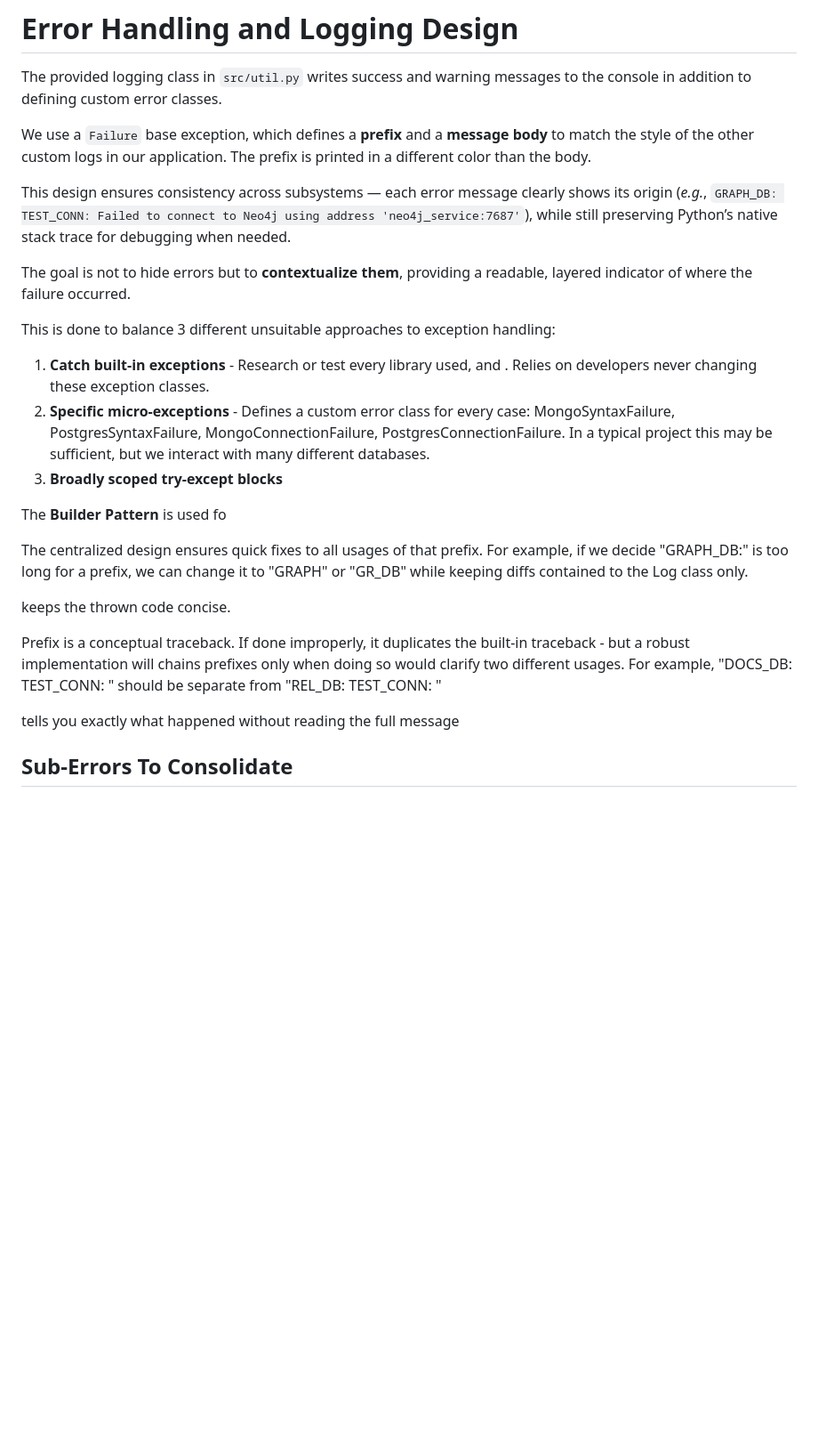
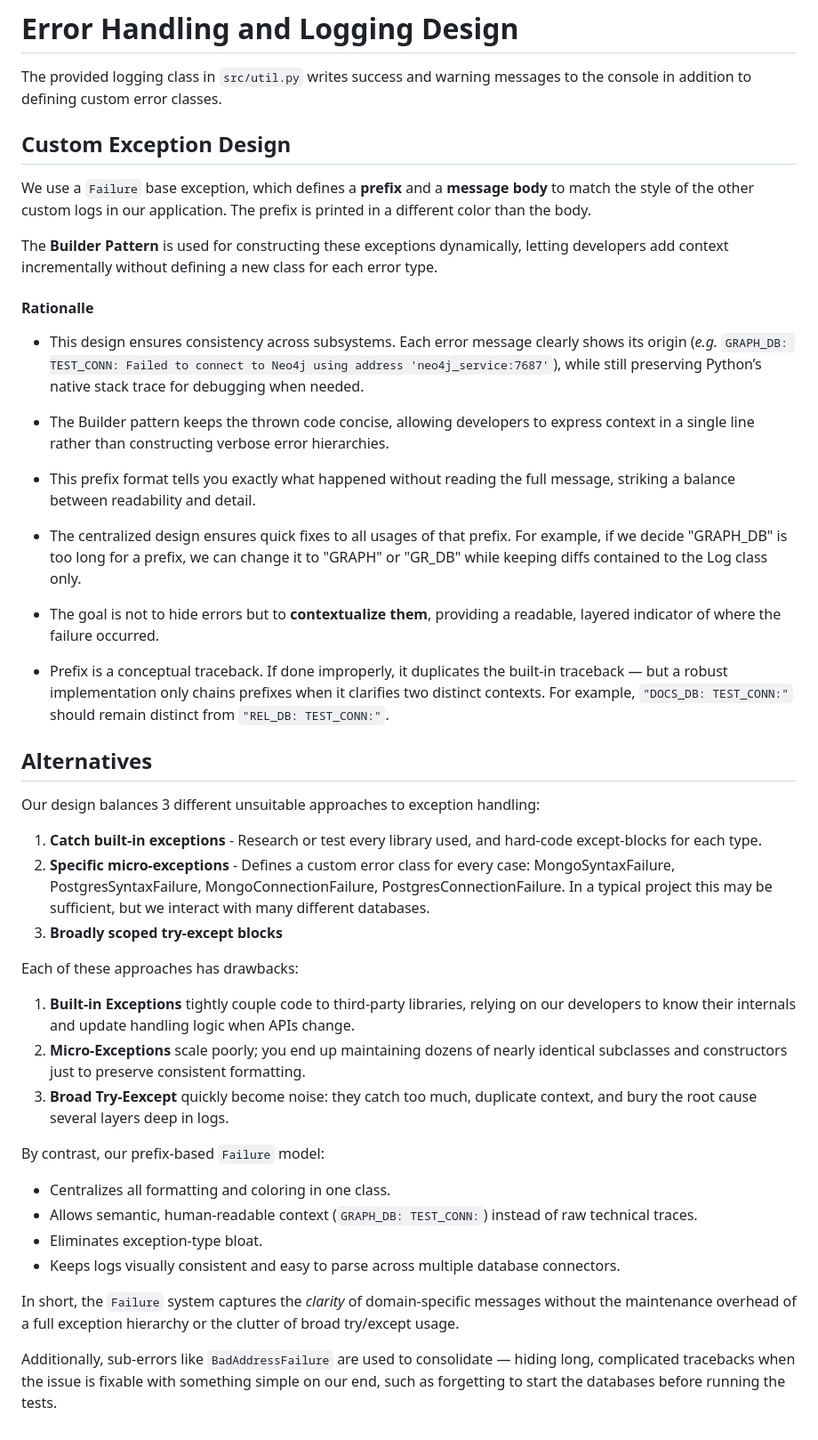
Before and after one commit to c0nap/dsci-capstone, a Markdown page: docs/code_style.md, the part around the change. Shown: that part at 89% size. Rendered like a GitHub page; blank space fills up the shorter version.

Commit message:
readme - draft more logging

```diff
--- a/docs/code_style.md
+++ b/docs/code_style.md
@@ -306,26 +306,45 @@ Planned usage (TODO):
 
 The provided logging class in `src/util.py` writes success and warning messages to the console in addition to defining custom error classes.
 
+## Custom Exception Design
+
 We use a `Failure` base exception, which defines a **prefix** and a **message body** to match the style of the other custom logs in our application. The prefix is printed in a different color than the body.
 
-This design ensures consistency across subsystems — each error message clearly shows its origin (_e.g._, `GRAPH_DB: TEST_CONN: Failed to connect to Neo4j using address 'neo4j_service:7687'`), while still preserving Python’s native stack trace for debugging when needed.
+The **Builder Pattern** is used for constructing these exceptions dynamically, letting developers add context incrementally without defining a new class for each error type.
 
-The goal is not to hide errors but to **contextualize them**, providing a readable, layered indicator of where the failure occurred.
 
-This is done to balance 3 different unsuitable approaches to exception handling:
-1. **Catch built-in exceptions** - Research or test every library used, and . Relies on developers never changing these exception classes.
+#### Rationalle
+
+- This design ensures consistency across subsystems. Each error message clearly shows its origin (_e.g._ `GRAPH_DB: TEST_CONN: Failed to connect to Neo4j using address 'neo4j_service:7687'`), while still preserving Python’s native stack trace for debugging when needed.
+
+- The Builder pattern keeps the thrown code concise, allowing developers to express context in a single line rather than constructing verbose error hierarchies.
+
+- This prefix format tells you exactly what happened without reading the full message, striking a balance between readability and detail.
+
+- The centralized design ensures quick fixes to all usages of that prefix. For example, if we decide "GRAPH_DB" is too long for a prefix, we can change it to "GRAPH" or "GR_DB" while keeping diffs contained to the Log class only.
+
+- The goal is not to hide errors but to **contextualize them**, providing a readable, layered indicator of where the failure occurred.
+
+- Prefix is a conceptual traceback. If done improperly, it duplicates the built-in traceback — but a robust implementation only chains prefixes when it clarifies two distinct contexts. For example, `"DOCS_DB: TEST_CONN:"` should remain distinct from `"REL_DB: TEST_CONN:"`.
+
+## Alternatives
+
+Our design balances 3 different unsuitable approaches to exception handling:
+1. **Catch built-in exceptions** - Research or test every library used, and hard-code except-blocks for each type.
 2. **Specific micro-exceptions** - Defines a custom error class for every case: MongoSyntaxFailure, PostgresSyntaxFailure, MongoConnectionFailure, PostgresConnectionFailure. In a typical project this may be sufficient, but we interact with many different databases.
 3. **Broadly scoped try-except blocks**
 
+Each of these approaches has drawbacks:
+1. **Built-in Exceptions** tightly couple code to third-party libraries, relying on our developers to know their internals and update handling logic when APIs change.
+2. **Micro-Exceptions** scale poorly; you end up maintaining dozens of nearly identical subclasses and constructors just to preserve consistent formatting.
+3. **Broad Try-Eexcept** quickly become noise: they catch too much, duplicate context, and bury the root cause several layers deep in logs.
 
-The **Builder Pattern** is used fo
+By contrast, our prefix-based `Failure` model:
+- Centralizes all formatting and coloring in one class.
+- Allows semantic, human-readable context (`GRAPH_DB: TEST_CONN:`) instead of raw technical traces.
+- Eliminates exception-type bloat.
+- Keeps logs visually consistent and easy to parse across multiple database connectors.
 
-The centralized design ensures quick fixes to all usages of that prefix. For example, if we decide "GRAPH_DB:" is too long for a prefix, we can change it to "GRAPH" or "GR_DB" while keeping diffs contained to the Log class only.
+In short, the `Failure` system captures the *clarity* of domain-specific messages without the maintenance overhead of a full exception hierarchy or the clutter of broad try/except usage.
 
-keeps the thrown code concise.
-
-Prefix is a conceptual traceback. If done improperly, it duplicates the built-in traceback - but a robust implementation will chains prefixes only when doing so would clarify two different usages. For example, "DOCS_DB: TEST_CONN: " should be separate from "REL_DB: TEST_CONN: "
-
-tells you exactly what happened without reading the full message
-
-## Sub-Errors To Consolidate
+Additionally, sub-errors like `BadAddressFailure` are used to consolidate — hiding long, complicated tracebacks when the issue is fixable with something simple on our end, such as forgetting to start the databases before running the tests.
```
